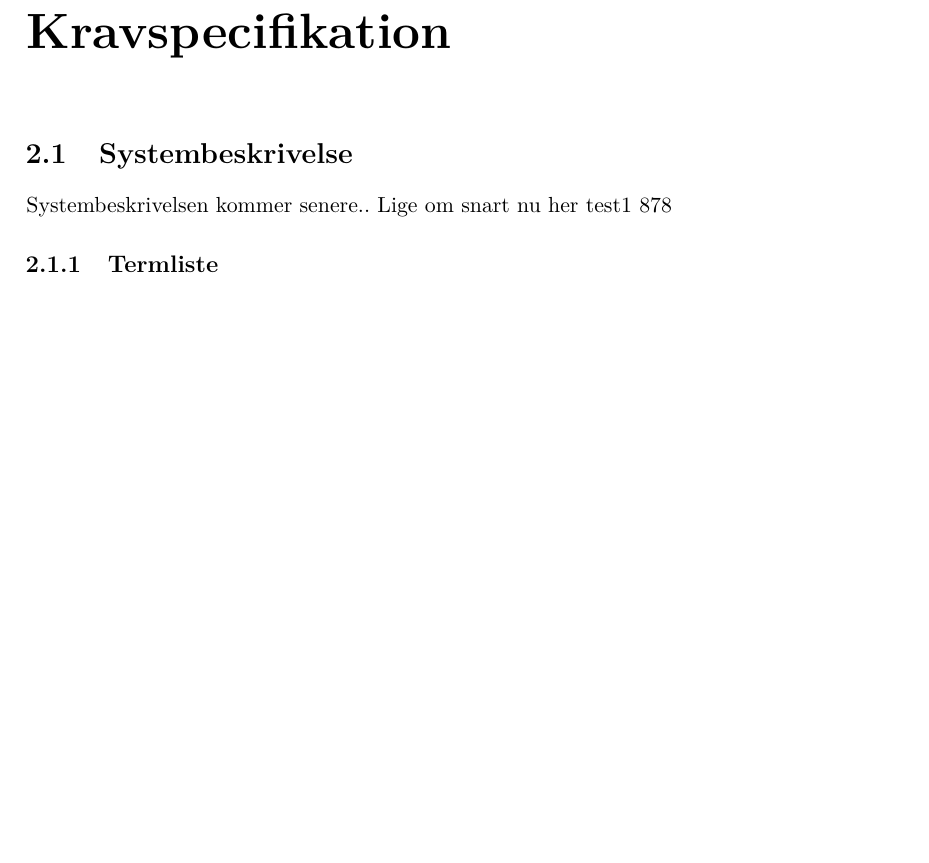
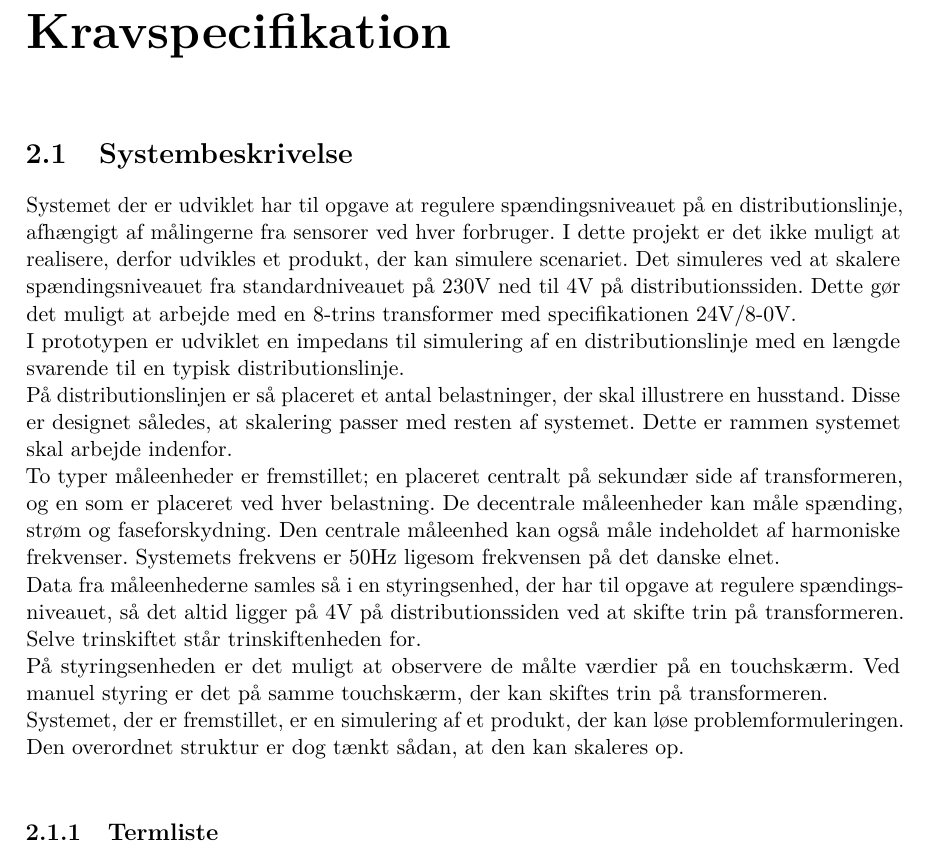
Before and after one commit to Jeppeh90/EE-projekt-4-gruppe-1, a LaTeX book (ProjektDokumentation/prj4projektdokumentation.tex, which reads ProjektDokumentation/sektioner/kravspecifikation/Systembeskrivelse.tex): part of page 4 of 6 before the commit and part of page 4 of 7 after it, cut so that both start at the same text, the shorter picture padded with empty space. Compiled offline with pdfLaTeX.

Commit message:
Første udkast til systembeskrivelsen
Spændingsniveauer og antal trin, skal specificeres.
Skal læses igennem når vi har valgt endelige specifikationer.

```diff
--- a/ProjektDokumentation/sektioner/kravspecifikation/Systembeskrivelse.tex
+++ b/ProjektDokumentation/sektioner/kravspecifikation/Systembeskrivelse.tex
@@ -3,7 +3,17 @@
 
 \section{Systembeskrivelse}
 
-Systembeskrivelsen kommer senere.. Lige om snart nu her test1 878
+Systemet der er udviklet har til opgave at regulere spændingsniveauet på en distributionslinje, afhængigt af målingerne fra sensorer ved hver forbruger.
+I dette projekt er det ikke muligt at realisere, derfor udvikles et produkt, der kan simulere scenariet. Det simuleres ved at skalere spændingsniveauet fra standardniveauet på 230V ned til 4V på distributionssiden. Dette gør det muligt at arbejde med en 8-trins transformer med specifikationen 24V/8-0V.\\
+I prototypen er udviklet en impedans til simulering af en distributionslinje med en længde svarende til en typisk distributionslinje.\\
+På distributionslinjen er så placeret et antal belastninger, der skal illustrere en husstand. Disse er designet således, at skalering passer med resten af systemet. Dette er rammen systemet skal arbejde indenfor. \\
+To typer måleenheder er fremstillet; en placeret centralt på sekundær side af transformeren, og en som er placeret ved hver belastning. De decentrale måleenheder kan måle spænding, strøm og faseforskydning. Den centrale måleenhed kan også måle indeholdet af harmoniske frekvenser. Systemets frekvens er 50Hz ligesom frekvensen på det danske elnet.\\
+Data fra måleenhederne samles så i en styringsenhed, der har til opgave at regulere spændingsniveauet, så det altid ligger på 4V på distributionssiden ved at skifte trin på transformeren. Selve trinskiftet står trinskiftenheden for.\\
+På styringsenheden er det muligt at observere de målte værdier på en touchskærm. Ved manuel styring er det på samme touchskærm, der kan skiftes trin på transformeren.\\
+Systemet, der er fremstillet, er en simulering af et produkt, der kan løse problemformuleringen. Den overordnet struktur er dog tænkt sådan, at den kan skaleres op.\\
+
+
+
 
 \subsection{Termliste}
 
```
